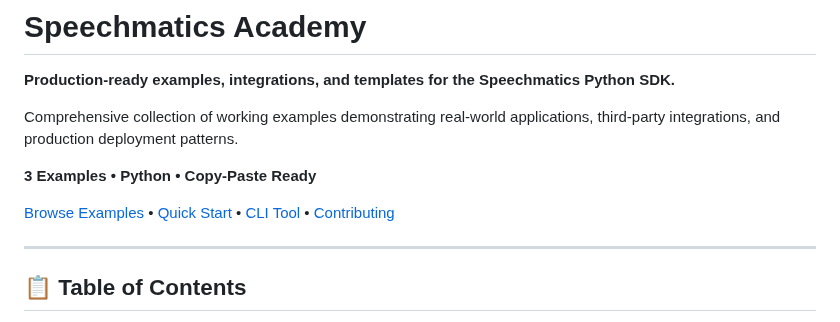
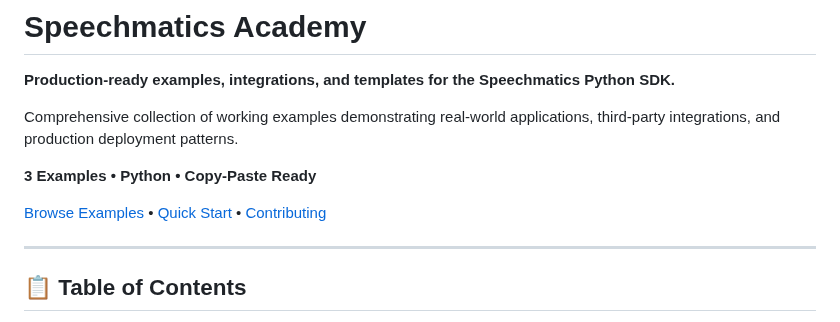
Before and after one commit to speechmatics/speechmatics-academy, a Markdown page: README.md, the part around the change. Rendered like a GitHub page.

Commit message:
Fixed more broken links

```diff
--- a/README.md
+++ b/README.md
@@ -6,7 +6,7 @@ Comprehensive collection of working examples demonstrating real-world applicatio
 
 **3 Examples • Python • Copy-Paste Ready**
 
-[Browse Examples](#example-categories) • [Quick Start](#quick-start) • [CLI Tool](#cli-tool) • [Contributing](#contributing)
+[Browse Examples](#example-categories) • [Quick Start](#quick-start) • [Contributing](#contributing)
 
 ---
 
```
